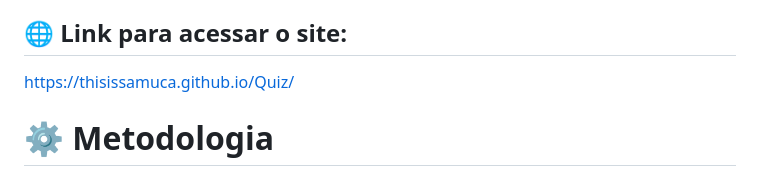
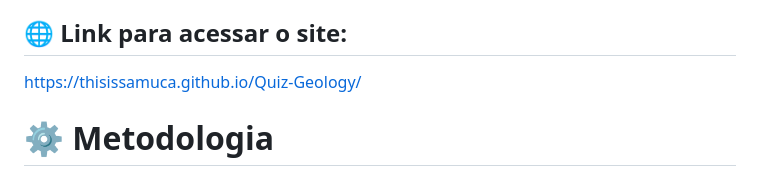
Before and after one commit to thisissamuca/Quiz-Geology, a Markdown page: README.md, the part around the change. GitHub-like rendering.

```diff
--- a/README.md
+++ b/README.md
@@ -41,7 +41,7 @@ Tabela de conteúdos
 - Concurseiros.
 
 ## 🌐 Link para acessar o site:
-https://thisissamuca.github.io/Quiz/
+https://thisissamuca.github.io/Quiz-Geology/
 
 # ⚙️ Metodologia
 
```
